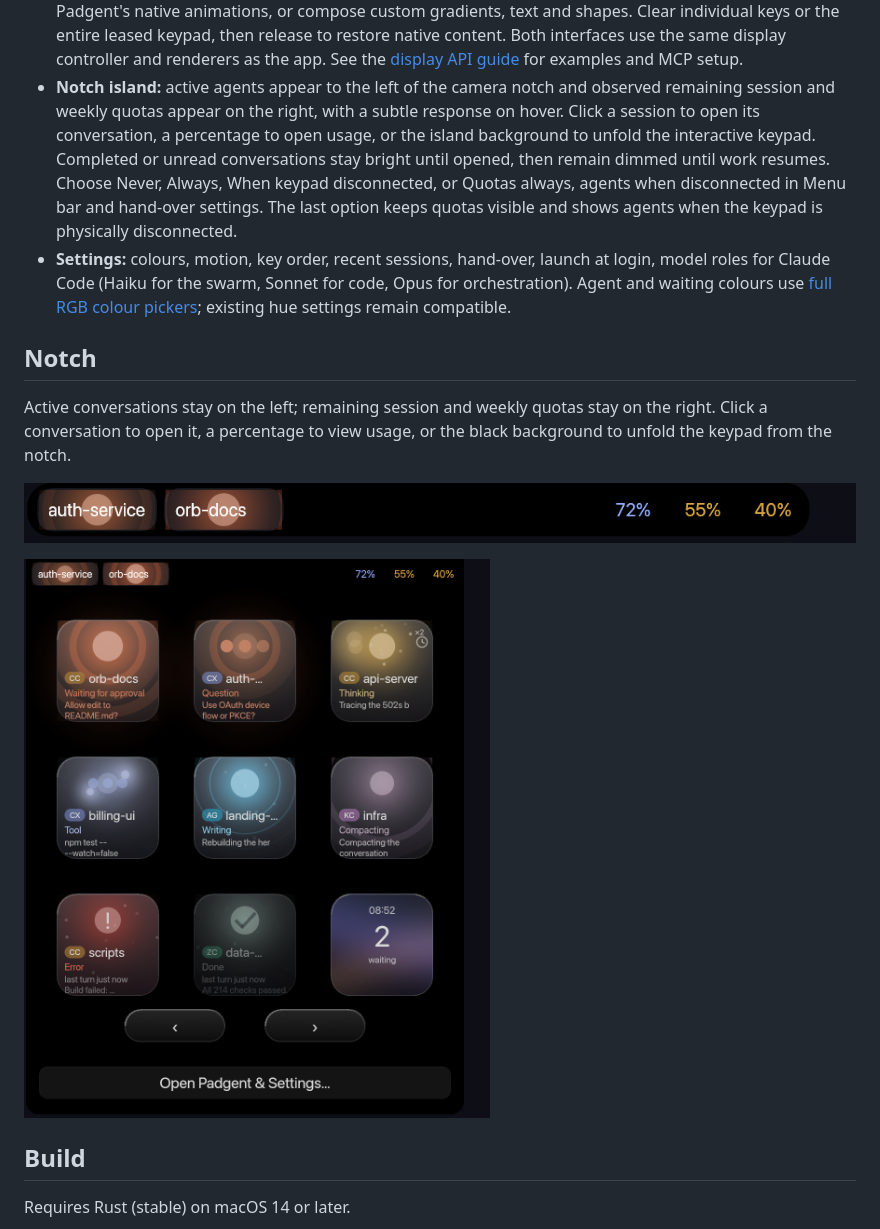
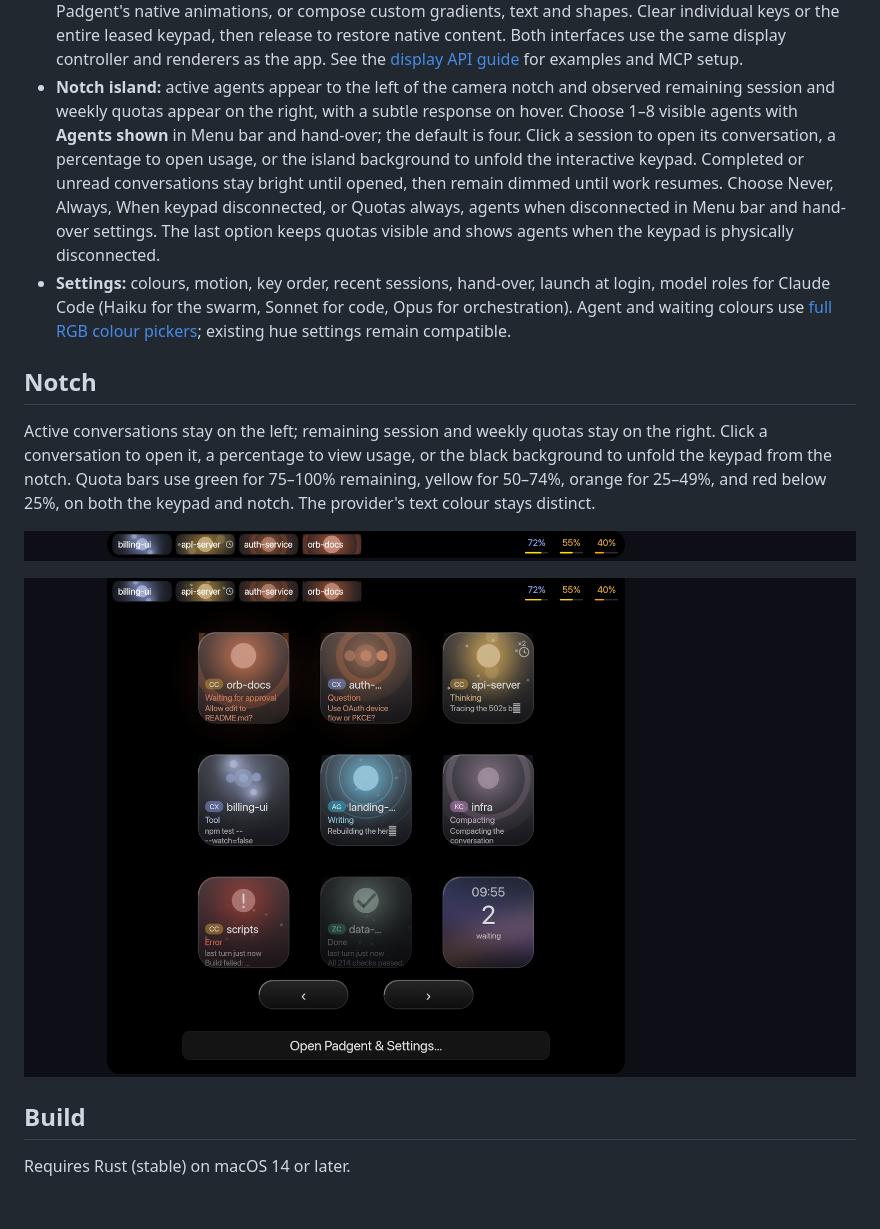
Before and after one commit to samhologram/padgent, a Markdown page: README.md, the part around the change. Rendered like a GitHub page; pictures changed too: docs/images/padgent-notch-compact.png, docs/images/padgent-notch-expanded.png; blank space fills up the shorter version.

Commit message:
Improve quota bars and notch agent capacity

```diff
--- a/README.md
+++ b/README.md
@@ -49,6 +49,7 @@ and on screen as a Liquid Glass keypad. Written in Rust.
   Both interfaces use the same display controller and renderers as the app.
   See the [display API guide](docs/display-api.md) for examples and MCP setup.
 - **Notch island:** active agents appear to the left of the camera notch and observed remaining session and weekly quotas appear on the right, with a subtle response on hover.
+  Choose 1–8 visible agents with **Agents shown** in Menu bar and hand-over; the default is four.
   Click a session to open its conversation, a percentage to open usage, or the island background to unfold the interactive keypad.
   Completed or unread conversations stay bright until opened, then remain dimmed until work resumes.
   Choose Never, Always, When keypad disconnected, or Quotas always, agents when disconnected in Menu bar and hand-over settings. The last option keeps quotas visible and shows agents when the keypad is physically disconnected.
@@ -61,6 +62,8 @@ and on screen as a Liquid Glass keypad. Written in Rust.
 
 Active conversations stay on the left; remaining session and weekly quotas stay on the right.
 Click a conversation to open it, a percentage to view usage, or the black background to unfold the keypad from the notch.
+Quota bars use green for 75–100% remaining, yellow for 50–74%, orange for 25–49%,
+and red below 25%, on both the keypad and notch. The provider's text colour stays distinct.
 
 ![Padgent notch in compact mode](docs/images/padgent-notch-compact.png)
 
```
Also changed, not shown: docs/images/padgent-menu-bar.png, 10 other files.
